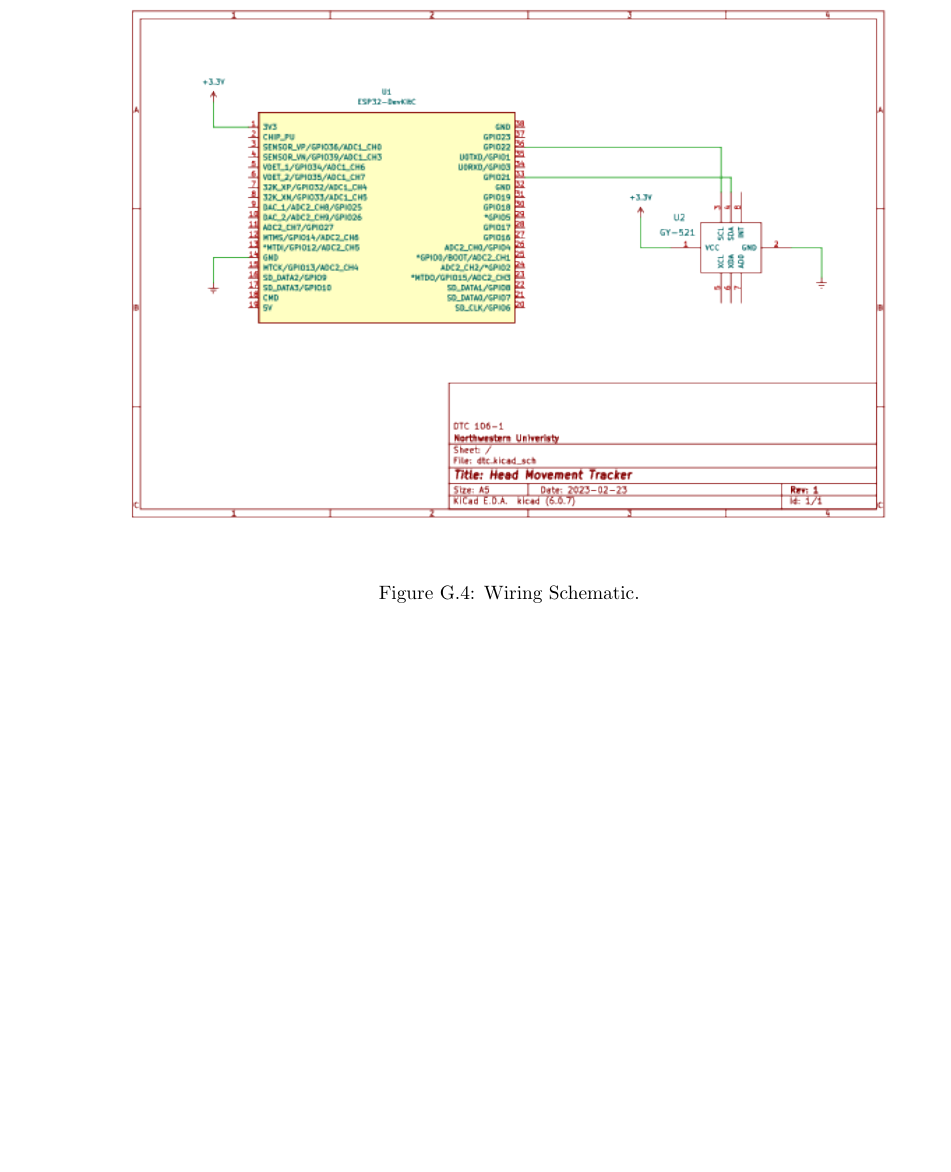
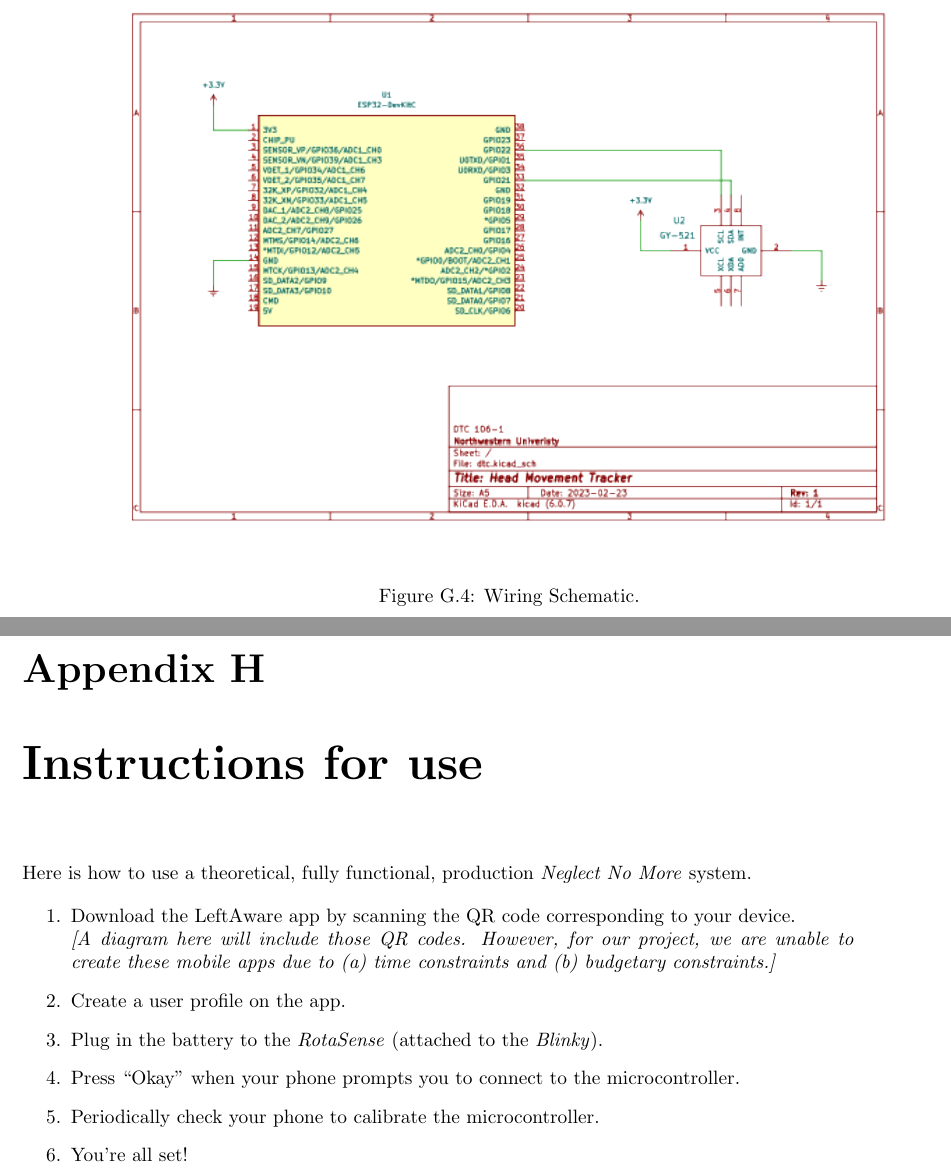
Before and after one commit to egelja/DTC-report, a LaTeX thesis (final_report.tex, which reads appendix/use.tex): part of page 44 of 44 before the commit and two parts of pages 42 and 43 of 44 after it, the two joined at a grey line, cut so that both start at the same text, the shorter picture padded with empty space. Compiled offline with pdfLaTeX.

Commit message:
feat: instrs for use
fix: italisize some things
fix: no more todos

```diff
--- /dev/null
+++ b/appendix/use.tex
@@ -0,0 +1,24 @@
+\chapter{Instructions for use}
+\label{chap:use}
+
+Here is how to use a theoretical, fully functional, production \textit{Neglect
+  No More} system.
+
+\begin{enumerate}
+\item Download the LeftAware app by scanning the QR code corresponding to your device.\\
+  \textit{[A diagram here will include those QR codes. However, for our
+    project, we are unable to create these mobile apps due to (a) time
+    constraints and (b) budgetary constraints.]}
+\item Create a user profile on the app.
+\item Plug in the battery to the \textit{RotaSense} (attached to the
+  \textit{Blinky}).
+\item Press ``Okay'' when your phone prompts you to connect to the
+  microcontroller.
+\item Periodically check your phone to calibrate the microcontroller.
+\item You're all set!
+\end{enumerate}
+
+%%% Local Variables:
+%%% mode: latex
+%%% TeX-master: "../final_report"
+%%% End:
```
Also changed, not shown: appendix/construction.tex (+2 -2 lines), final_report.tex (+3 -3 lines), sections/intro.tex (+1 -1 lines).
